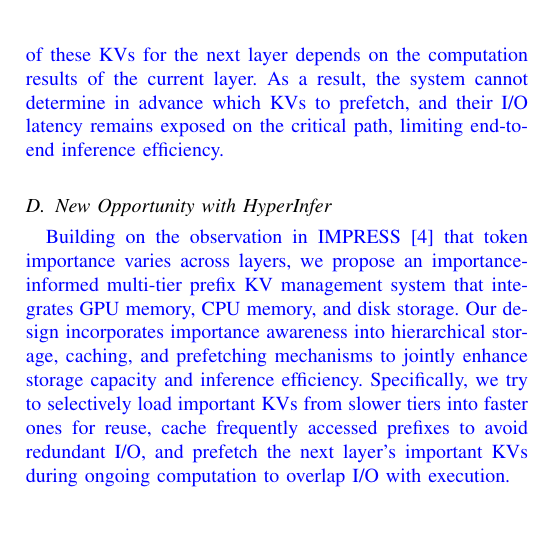
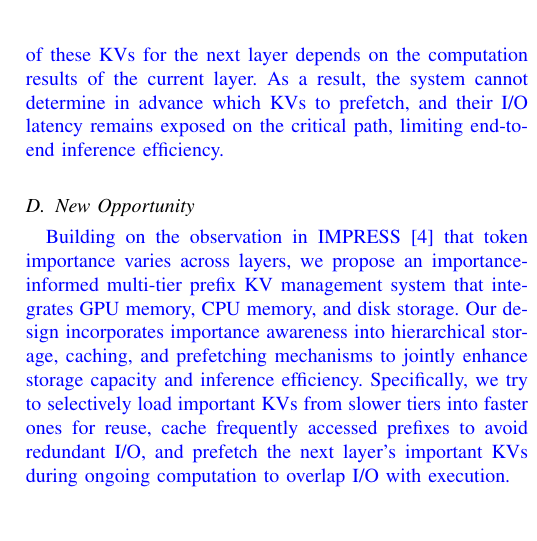
Before and after one commit to eastZed/SPEC-paper, a LaTeX paper (impress_extend.tex, which reads tex/background.tex): part of one column of page 4 of 13, cut so that both start at the same text. Compiled offline with pdfLaTeX.

Commit message:
Update background.tex

```diff
--- a/tex/background.tex
+++ b/tex/background.tex
@@ -181,7 +181,7 @@ and their I/O latency remains exposed on the critical path, limiting end-to-end
 
 
 
-\subsection{New Opportunity with \pname{}}
+\subsection{New Opportunity}
 \cp{Building on the observation in IMPRESS~\cite{impress-fast25} that token importance varies across layers,
 we propose an importance-informed multi-tier prefix KV management system
 that integrates GPU memory, CPU memory, and disk storage.
```
